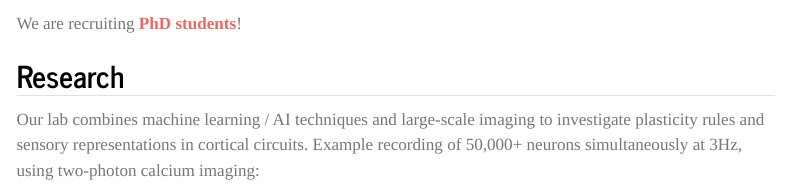
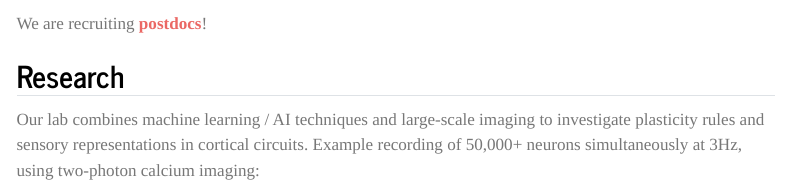
Before and after one commit to MouseLand/MouseLand.github.io, a Quarto document (index.qmd): the page in a window 1100 px wide, from 130 px down. Rendered offline with R 4.5, knitr and Pandoc in place of Quarto, with nearby package versions; menus at the side of the page are left out.

Commit message:
Update index.qmd

```diff
--- a/index.qmd
+++ b/index.qmd
@@ -6,7 +6,7 @@ resources:
 
 Our lab is at [HHMI Janelia Research Campus](https://www.janelia.org/) (near DC), a fully-funded non-profit research institution. Janelia just received a $500 million investment for AI research 🤖, more info [here](https://ai.hhmi.org/).
 
-We are recruiting [PhD students](positions.qmd)!
+We are recruiting [postdocs](positions.qmd)!
 
 ## Research
 
```
